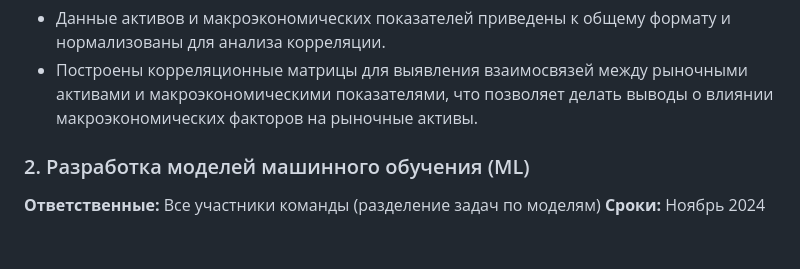
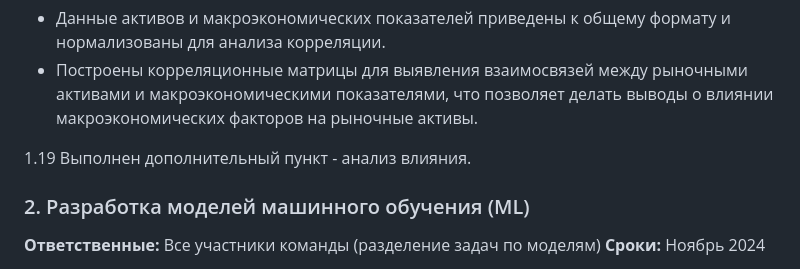
Before and after one commit to apukhaevaa/team74_stock_price_forecasting, a Markdown page: checkpoints.md, the part around the change. GitHub-like rendering; blank space fills up the shorter version.

```diff
--- a/checkpoints.md
+++ b/checkpoints.md
@@ -88,6 +88,8 @@
 1.18 Финальная аналитика и построение корреляционных матриц:
    - Данные активов и макроэкономических показателей приведены к общему формату и нормализованы для анализа корреляции.
    - Построены корреляционные матрицы для выявления взаимосвязей между рыночными активами и макроэкономическими показателями, что позволяет делать выводы о влиянии макроэкономических факторов на рыночные активы.
+
+1.19 Выполнен дополнительный пункт - анализ влияния.
 
 ### 2. Разработка моделей машинного обучения (ML)
 **Ответственные:** Все участники команды (разделение задач по моделям)
```
